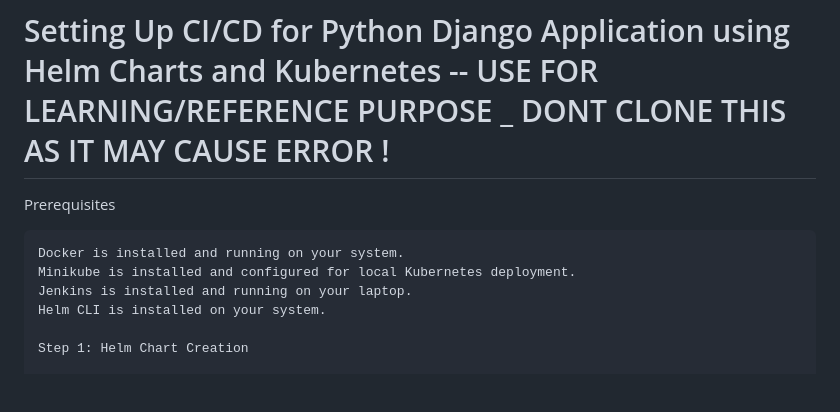
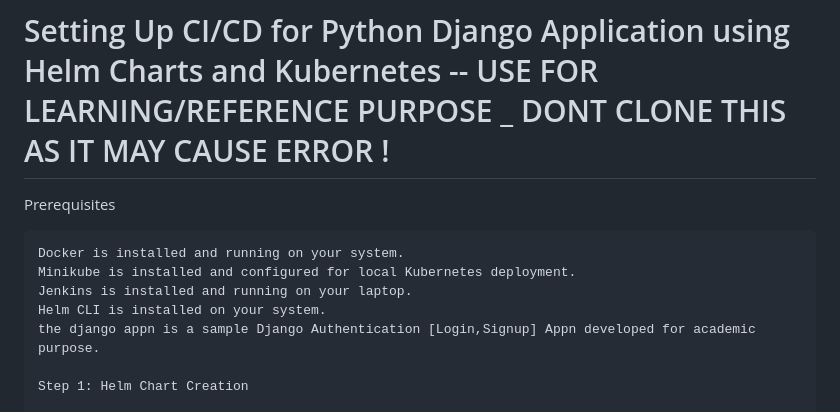
Before and after one commit to nusairc/Django-Signup-page-Jenkins-CICD-with-Helm, a Markdown page: README.md, the part around the change. Drawn GitHub-style; blank space fills up the shorter version.

```diff
--- a/README.md
+++ b/README.md
@@ -1,4 +1,5 @@
 #  Setting Up CI/CD for Python Django Application using Helm Charts and Kubernetes -- USE FOR LEARNING/REFERENCE PURPOSE _ DONT CLONE THIS AS IT MAY CAUSE ERROR !
+
 
 Prerequisites
 
@@ -6,6 +7,7 @@ Prerequisites
     Minikube is installed and configured for local Kubernetes deployment.
     Jenkins is installed and running on your laptop.
     Helm CLI is installed on your system.
+    the django appn is a sample Django Authentication [Login,Signup] Appn developed for academic purpose.
 
     Step 1: Helm Chart Creation
 
```
